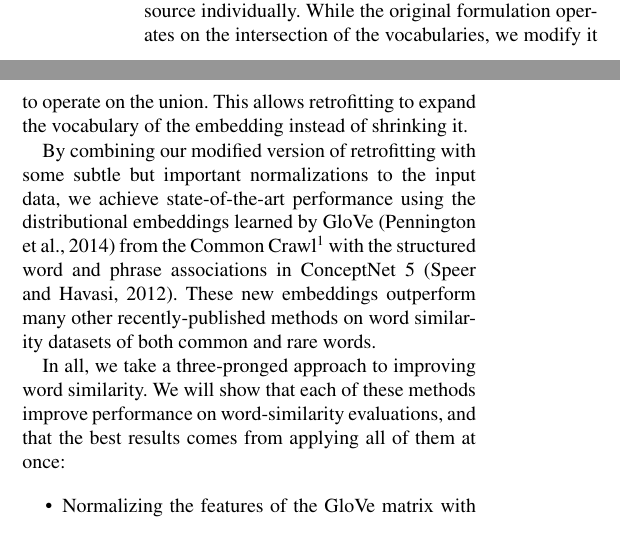
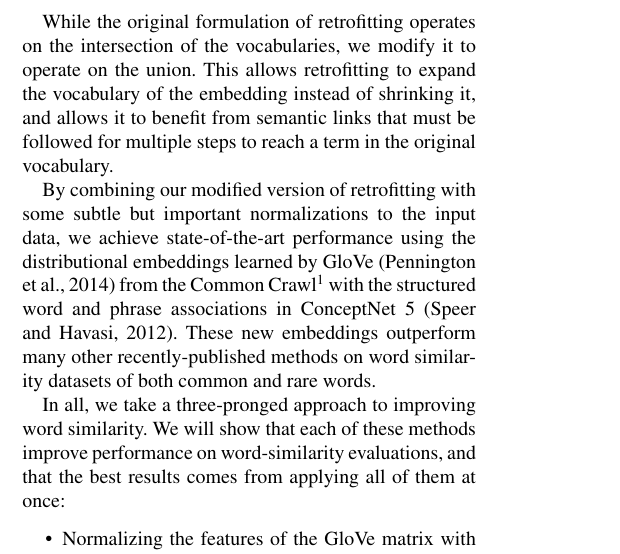
Before and after one commit to commonsense/conceptnet-numberbatch, a LaTeX paper (paper/wordsim_paper.tex): two parts of the columns of page 1 of 11 before the commit and part of one column of page 1 of 11 after it, the two joined at a grey line, cut so that both start at the same text. Compiled offline with pdfLaTeX.

Commit message:
elaborate on the benefits of unionizing; change 'and generated'

```diff
--- a/paper/wordsim_paper.tex
+++ b/paper/wordsim_paper.tex
@@ -74,10 +74,13 @@ A recent paper from \newcite{faruqui2014retrofitting} introduced a technique
 known as ``retrofitting'', which combines embeddings learned from the
 distributional semantics of unstructured text with a source of structured
 connections between words. The combined embedding achieves performance on
-word-similarity evaluations superior to either source individually. While the
-original formulation operates on the intersection of the vocabularies, we modify
-it to operate on the union. This allows retrofitting to expand the vocabulary of
-the embedding instead of shrinking it.
+word-similarity evaluations superior to either source individually.
+
+While the original formulation of retrofitting operates on the intersection of
+the vocabularies, we modify it to operate on the union. This allows retrofitting
+to expand the vocabulary of the embedding instead of shrinking it, and allows it
+to benefit from semantic links that must be followed for multiple steps to reach
+a term in the original vocabulary.
 
 By combining our modified version of retrofitting with some subtle but important
 normalizations to the input data, we achieve state-of-the-art performance using
```
Also changed, not shown: paper/wordsim_paper.tex (4 more changed lines).
